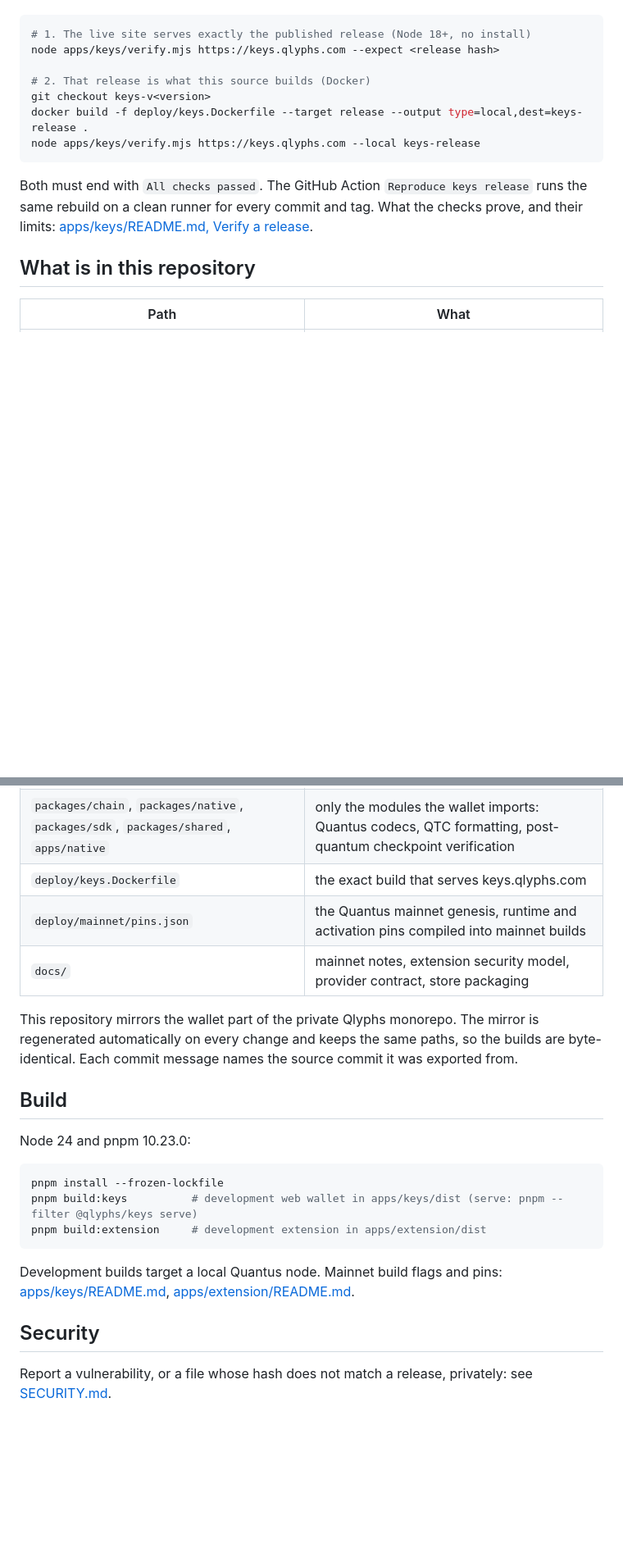
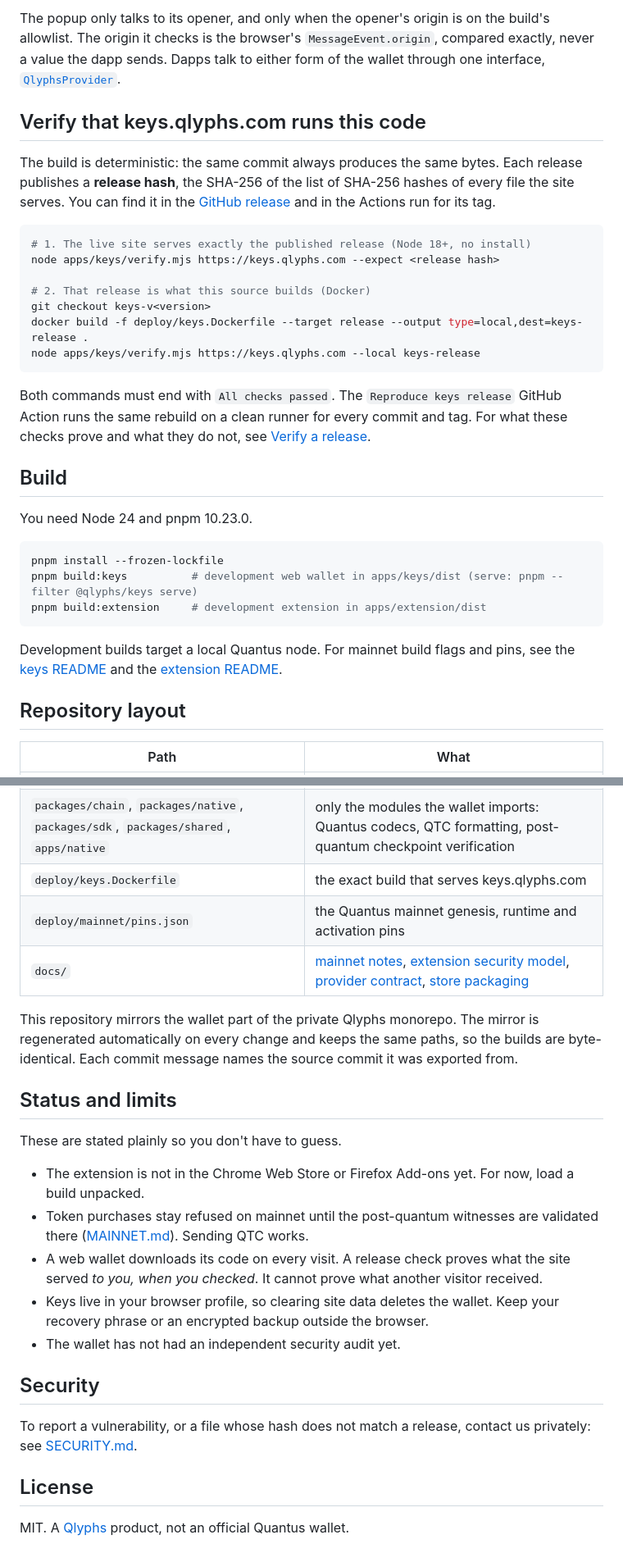
Before and after one commit to yacinealloul/qlyphs-wallet, a Markdown page: README.md, 2 parts joined by grey strips. Shown at 82% size. Drawn GitHub-style; blank space fills up the shorter version.

````diff
--- a/README.md
+++ b/README.md
@@ -20,3 +74,13 @@ served file. The hash is shown in the [GitHub release](../../releases) and in th
+The popup only talks to its opener, and only when the opener's origin is on the build's allowlist.
+The origin it checks is the browser's `MessageEvent.origin`, compared exactly, never a value the dapp
+sends. Dapps talk to either form of the wallet through one interface,
+[`QlyphsProvider`](packages/provider).
+
+## Verify that keys.qlyphs.com runs this code
+
+The build is deterministic: the same commit always produces the same bytes. Each release publishes a
+**release hash**, the SHA-256 of the list of SHA-256 hashes of every file the site serves. You can find
+it in the [GitHub release](../../releases) and in the Actions run for its tag.
 
 ```sh
 # 1. The live site serves exactly the published release (Node 18+, no install)
@@ -28,11 +92,24 @@ docker build -f deploy/keys.Dockerfile --target release --output type=local,dest
 node apps/keys/verify.mjs https://keys.qlyphs.com --local keys-release
 ```
 
-Both must end with `All checks passed`. The GitHub Action `Reproduce keys release` runs the same
-rebuild on a clean runner for every commit and tag. What the checks prove, and their limits:
-[apps/keys/README.md, Verify a release](apps/keys/README.md#verify-a-release).
+Both commands must end with `All checks passed`. The `Reproduce keys release` GitHub Action runs the
+same rebuild on a clean runner for every commit and tag. For what these checks prove and what they do
+not, see [Verify a release](apps/keys/README.md#verify-a-release).
 
-## What is in this repository
+## Build
+
+You need Node 24 and pnpm 10.23.0.
+
+```sh
+pnpm install --frozen-lockfile
+pnpm build:keys          # development web wallet in apps/keys/dist (serve: pnpm --filter @qlyphs/keys serve)
+pnpm build:extension     # development extension in apps/extension/dist
+```
+
+Development builds target a local Quantus node. For mainnet build flags and pins, see the
+[keys README](apps/keys/README.md#build-and-run) and the [extension README](apps/extension/README.md#build).
+
+## Repository layout
 
 | Path | What |
 | --- | --- |
@@ -41,26 +118,31 @@ rebuild on a clean runner for every commit and tag. What the checks prove, and t
 | `packages/provider` | the `QlyphsProvider` interface dapps use with either form |
 | `packages/chain`, `packages/native`, `packages/sdk`, `packages/shared`, `apps/native` | only the modules the wallet imports: Quantus codecs, QTC formatting, post-quantum checkpoint verification |
 | `deploy/keys.Dockerfile` | the exact build that serves keys.qlyphs.com |
-| `deploy/mainnet/pins.json` | the Quantus mainnet genesis, runtime and activation pins compiled into mainnet builds |
-| `docs/` | mainnet notes, extension security model, provider contract, store packaging |
+| `deploy/mainnet/pins.json` | the Quantus mainnet genesis, runtime and activation pins |
+| `docs/` | [mainnet notes](docs/MAINNET.md), [extension security model](docs/extension/SECURITY.md), [provider contract](docs/extension/PROVIDER.md), [store packaging](docs/extension/DISTRIBUTION.md) |
 
 This repository mirrors the wallet part of the private Qlyphs monorepo. The mirror is regenerated
 automatically on every change and keeps the same paths, so the builds are byte-identical. Each commit
 message names the source commit it was exported from.
 
-## Build
+## Status and limits
 
-Node 24 and pnpm 10.23.0:
+These are stated plainly so you don't have to guess.
 
-```sh
-pnpm install --frozen-lockfile
-pnpm build:keys          # development web wallet in apps/keys/dist (serve: pnpm --filter @qlyphs/keys serve)
-pnpm build:extension     # development extension in apps/extension/dist
-```
-
-Development builds target a local Quantus node. Mainnet build flags and pins:
-[apps/keys/README.md](apps/keys/README.md#build-and-run), [apps/extension/README.md](apps/extension/README.md#build).
+- The extension is not in the Chrome Web Store or Firefox Add-ons yet. For now, load a build unpacked.
+- Token purchases stay refused on mainnet until the post-quantum witnesses are validated there
+  ([MAINNET.md](docs/MAINNET.md)). Sending QTC works.
+- A web wallet downloads its code on every visit. A release check proves what the site served *to you,
+  when you checked*. It cannot prove what another visitor received.
+- Keys live in your browser profile, so clearing site data deletes the wallet. Keep your recovery phrase
+  or an encrypted backup outside the browser.
+- The wallet has not had an independent security audit yet.
 
 ## Security
 
-Report a vulnerability, or a file whose hash does not match a release, privately: see [SECURITY.md](SECURITY.md).
+To report a vulnerability, or a file whose hash does not match a release, contact us privately: see
+[SECURITY.md](SECURITY.md).
+
+## License
+
+MIT. A [Qlyphs](https://qlyphs.com) product, not an official Quantus wallet.
````
Also changed, not shown: other parts of README.md (+66 -12 lines).
